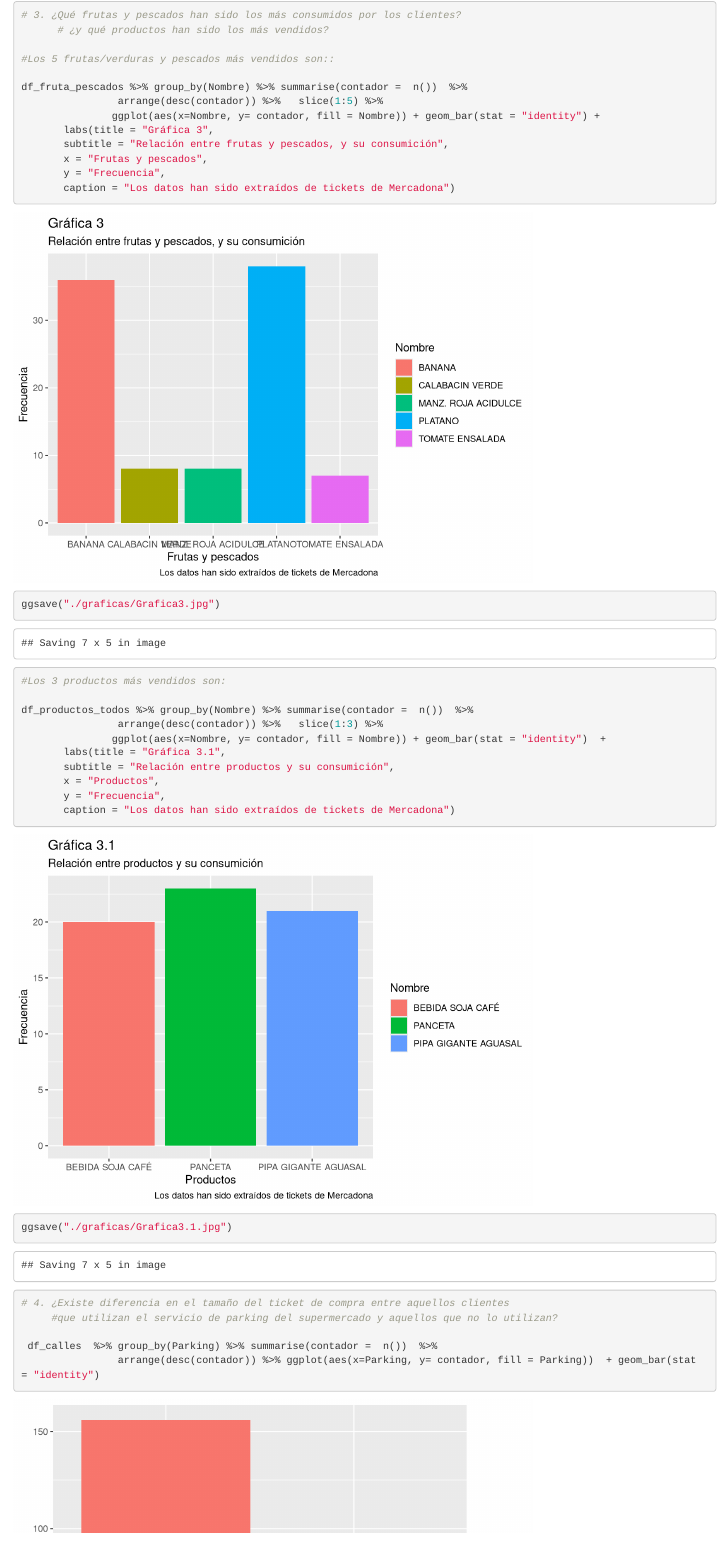
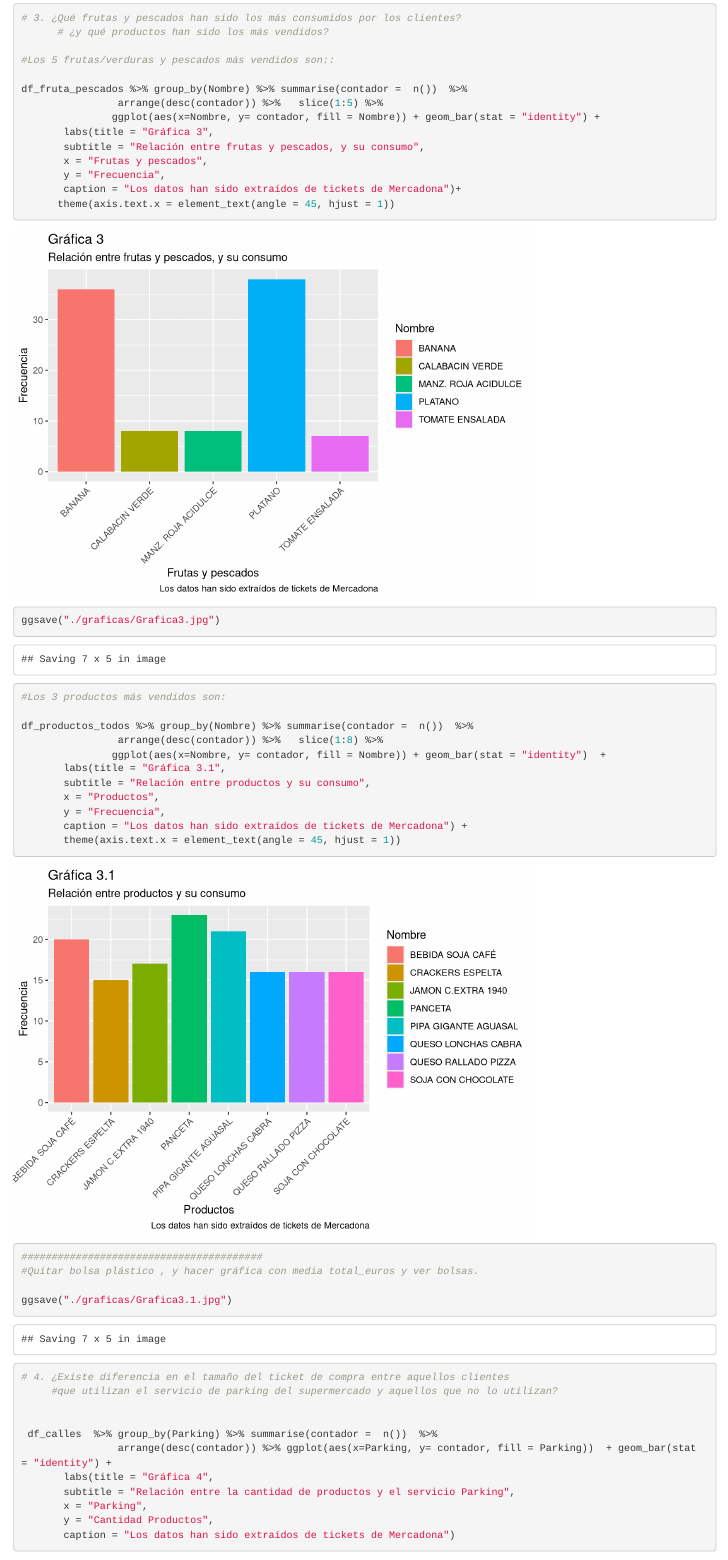
Before and after one commit to Pausicru/ProyectoTD2024, an R Markdown document (ProyectoTD2024.Rmd): the page in a window 1100 px wide, from 4720 px down before the commit and from 4240 px down after it, so that both start at the same text. Rendered offline with R 4.5, knitr and Pandoc, with nearby package versions; code that draws random numbers runs with fixed seeds of ours.

Commit message:
Modificaciones gráficas.

````diff
--- a/ProyectoTD2024.Rmd
+++ b/ProyectoTD2024.Rmd
@@ -641,22 +644,32 @@ df_fruta_pescados %>% group_by(Nombre) %>% summarise(contador =  n())  %>%
                 arrange(desc(contador)) %>%   slice(1:5) %>%
                ggplot(aes(x=Nombre, y= contador, fill = Nombre)) + geom_bar(stat = "identity") +
        labs(title = "Gráfica 3",
-       subtitle = "Relación entre frutas y pescados, y su consumición",
+       subtitle = "Relación entre frutas y pescados, y su consumo",
        x = "Frutas y pescados",
        y = "Frecuencia",
-       caption = "Los datos han sido extraídos de tickets de Mercadona")
+       caption = "Los datos han sido extraídos de tickets de Mercadona")+
+      theme(axis.text.x = element_text(angle = 45, hjust = 1))
 
 ggsave("./graficas/Grafica3.jpg")
 #Los 3 productos más vendidos son:
 
 df_productos_todos %>% group_by(Nombre) %>% summarise(contador =  n())  %>%
-                arrange(desc(contador)) %>%   slice(1:3) %>%
+                arrange(desc(contador)) %>%   slice(1:8) %>%
                ggplot(aes(x=Nombre, y= contador, fill = Nombre)) + geom_bar(stat = "identity")  +
        labs(title = "Gráfica 3.1",
-       subtitle = "Relación entre productos y su consumición",
+       subtitle = "Relación entre productos y su consumo",
        x = "Productos",
        y = "Frecuencia",
-       caption = "Los datos han sido extraídos de tickets de Mercadona")
+       caption = "Los datos han sido extraídos de tickets de Mercadona") +
+       theme(axis.text.x = element_text(angle = 45, hjust = 1))
+
+
+
+
+
+########################################
+#Quitar bolsa plástico , y hacer gráfica con media total_euros y ver bolsas.
+
 ggsave("./graficas/Grafica3.1.jpg")
 ```
 
@@ -665,8 +678,9 @@ ggsave("./graficas/Grafica3.1.jpg")
 # 4. ¿Existe diferencia en el tamaño del ticket de compra entre aquellos clientes
      #que utilizan el servicio de parking del supermercado y aquellos que no lo utilizan?
 
+
  df_calles  %>% group_by(Parking) %>% summarise(contador =  n())  %>%
-                arrange(desc(contador)) %>% ggplot(aes(x=Parking, y= contador, fill = Parking))  + geom_bar(stat = "identity")
+                arrange(desc(contador)) %>% ggplot(aes(x=Parking, y= contador, fill = Parking))  + geom_bar(stat = "identity") +
        labs(title = "Gráfica 4",
        subtitle = "Relación entre la cantidad de productos y el servicio Parking",
        x = "Parking",
````
Also changed, not shown: ProyectoTD2024.Rmd (21 more changed lines).
